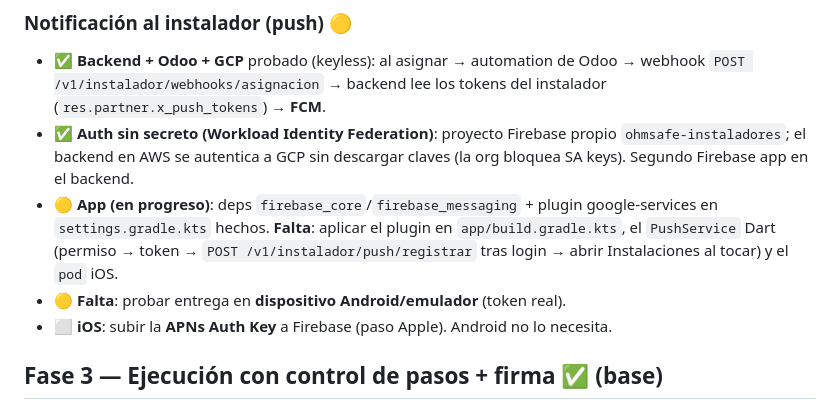
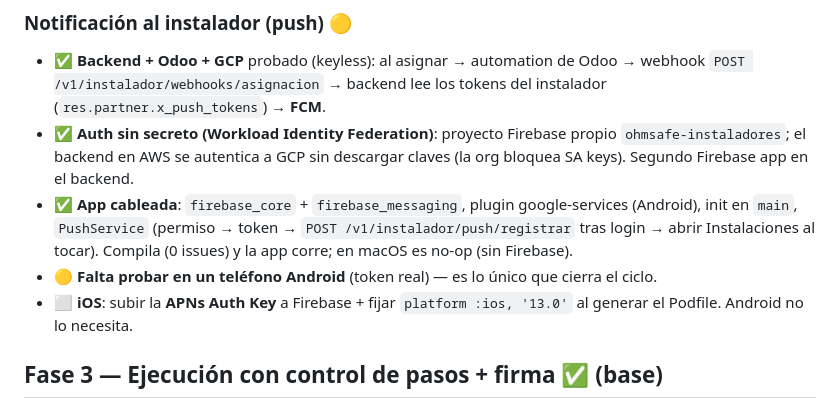
Before and after one commit to carlosm-OS/OhmSafe-APP-Instaladores, a Markdown page: docs/ESTADO-INSTALADORES.md, the part around the change. Rendered like a GitHub page.

Commit message:
docs: estado — push de la app cableado (falta solo prueba en telefono)
Co-Authored-By: Claude Opus 4.8 <noreply@anthropic.com>

```diff
--- a/docs/ESTADO-INSTALADORES.md
+++ b/docs/ESTADO-INSTALADORES.md
@@ -72,14 +72,14 @@ Odoo sin tocar Stripe/checkout:
 - ✅ **Auth sin secreto (Workload Identity Federation)**: proyecto Firebase
   propio `ohmsafe-instaladores`; el backend en AWS se autentica a GCP sin
   descargar claves (la org bloquea SA keys). Segundo Firebase app en el backend.
-- 🟡 **App (en progreso)**: deps `firebase_core`/`firebase_messaging` + plugin
-  google-services en `settings.gradle.kts` hechos. **Falta**: aplicar el plugin en
-  `app/build.gradle.kts`, el `PushService` Dart (permiso → token → `POST
-  /v1/instalador/push/registrar` tras login → abrir Instalaciones al tocar) y el
-  `pod` iOS.
-- 🟡 **Falta**: probar entrega en **dispositivo Android/emulador** (token real).
-- ⬜ **iOS**: subir la **APNs Auth Key** a Firebase (paso Apple). Android no lo
-  necesita.
+- ✅ **App cableada**: `firebase_core` + `firebase_messaging`, plugin
+  google-services (Android), init en `main`, `PushService` (permiso → token →
+  `POST /v1/instalador/push/registrar` tras login → abrir Instalaciones al
+  tocar). Compila (0 issues) y la app corre; en macOS es no-op (sin Firebase).
+- 🟡 **Falta probar en un teléfono Android** (token real) — es lo único que
+  cierra el ciclo.
+- ⬜ **iOS**: subir la **APNs Auth Key** a Firebase + fijar `platform :ios, '13.0'`
+  al generar el Podfile. Android no lo necesita.
 
 ## Fase 3 — Ejecución con control de pasos + firma  ✅ (base)
 - ✅ Flujo por pasos en la app (ruta → llegada → inspección → registro/costeo →
```
